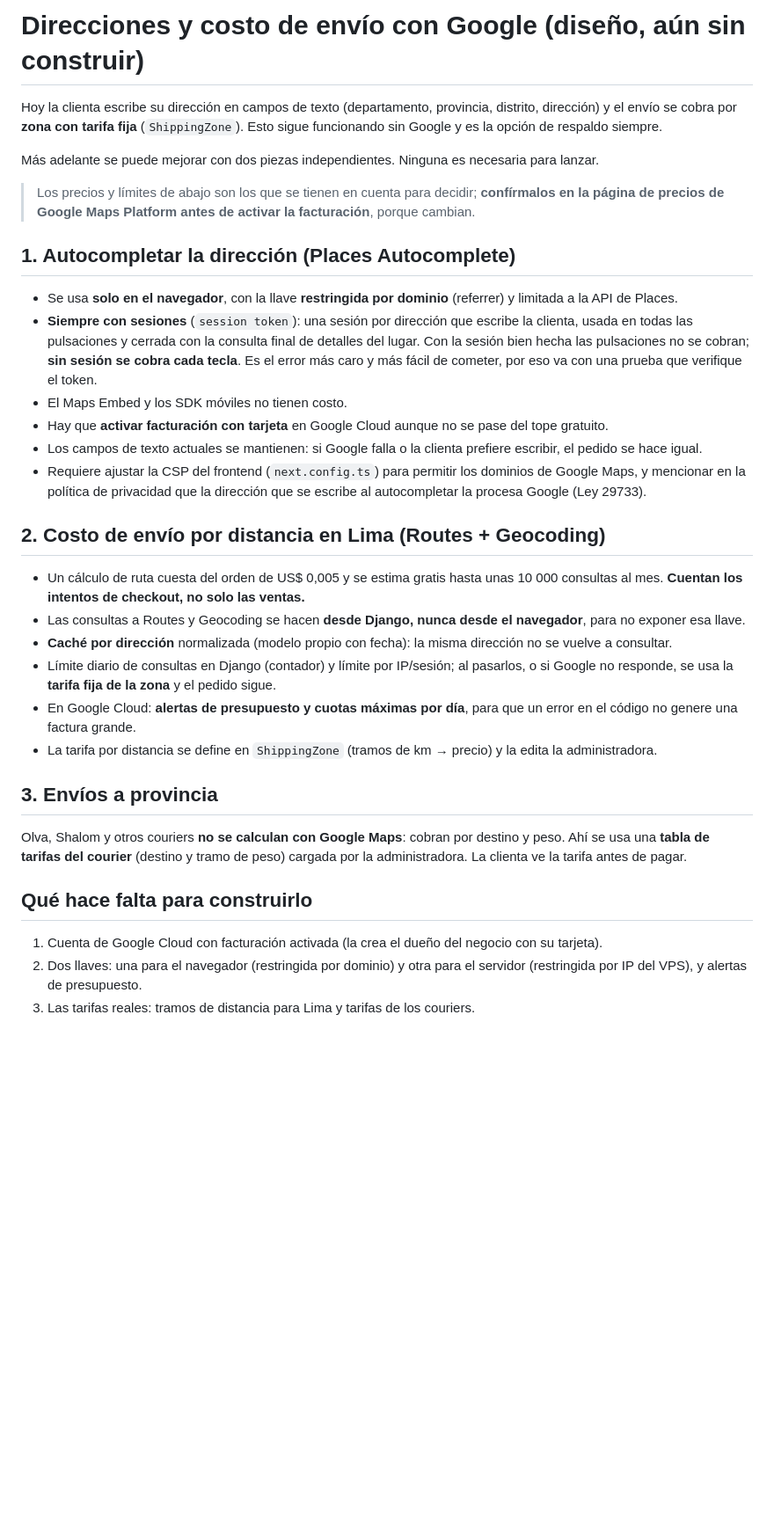
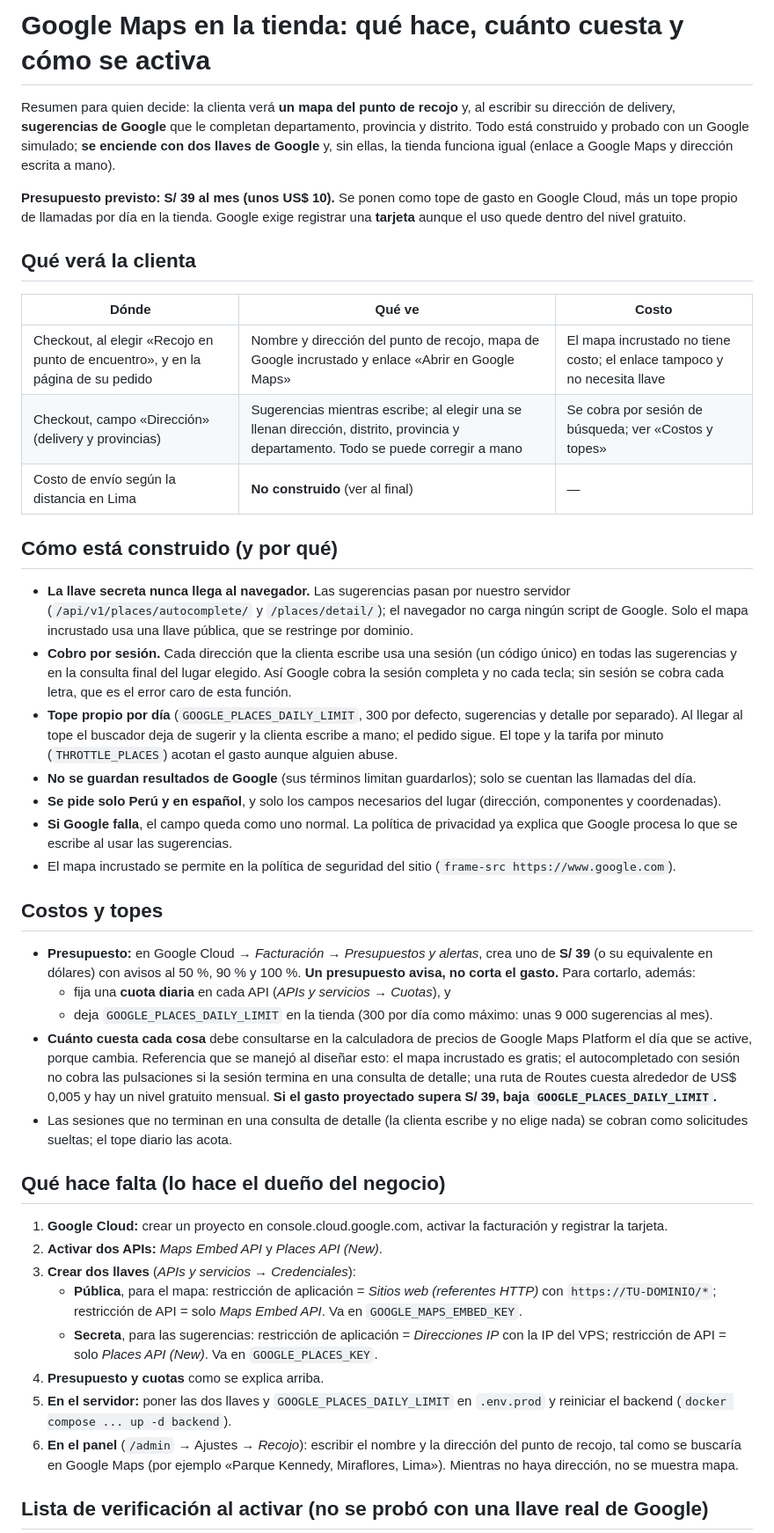
Before and after one commit to JasonGomezzz/tiendanataly, a Markdown page: docs/direcciones-y-envio.md, the part around one of its changes. Shown at 88% size. GitHub-like rendering; blank space fills up the shorter version.

Commit message:
docs(maps): dejar el plan de Google Maps con presupuesto de S/ 39, pasos de activación y lista de verificación

```diff
--- a/docs/direcciones-y-envio.md
+++ b/docs/direcciones-y-envio.md
@@ -1,36 +1,45 @@
-# Direcciones y costo de envío con Google (diseño, aún sin construir)
+# Google Maps en la tienda: qué hace, cuánto cuesta y cómo se activa
 
-Hoy la clienta escribe su dirección en campos de texto (departamento, provincia, distrito, dirección) y el envío se cobra por **zona con tarifa fija** (`ShippingZone`). Esto sigue funcionando sin Google y es la opción de respaldo siempre.
+Resumen para quien decide: la clienta verá **un mapa del punto de recojo** y, al escribir su dirección de delivery, **sugerencias de Google** que le completan departamento, provincia y distrito. Todo está construido y probado con un Google simulado; **se enciende con dos llaves de Google** y, sin ellas, la tienda funciona igual (enlace a Google Maps y dirección escrita a mano).
 
-Más adelante se puede mejorar con dos piezas independientes. Ninguna es necesaria para lanzar.
+**Presupuesto previsto: S/ 39 al mes (unos US$ 10).** Se ponen como tope de gasto en Google Cloud, más un tope propio de llamadas por día en la tienda. Google exige registrar una **tarjeta** aunque el uso quede dentro del nivel gratuito.
 
-> Los precios y límites de abajo son los que se tienen en cuenta para decidir; **confírmalos en la página de precios de Google Maps Platform antes de activar la facturación**, porque cambian.
+## Qué verá la clienta
 
-## 1. Autocompletar la dirección (Places Autocomplete)
+| Dónde | Qué ve | Costo |
+|---|---|---|
+| Checkout, al elegir «Recojo en punto de encuentro», y en la página de su pedido | Nombre y dirección del punto de recojo, mapa de Google incrustado y enlace «Abrir en Google Maps» | El mapa incrustado no tiene costo; el enlace tampoco y no necesita llave |
+| Checkout, campo «Dirección» (delivery y provincias) | Sugerencias mientras escribe; al elegir una se llenan dirección, distrito, provincia y departamento. Todo se puede corregir a mano | Se cobra por sesión de búsqueda; ver «Costos y topes» |
+| Costo de envío según la distancia en Lima | **No construido** (ver al final) | — |
 
-- Se usa **solo en el navegador**, con la llave **restringida por dominio** (referrer) y limitada a la API de Places.
-- **Siempre con sesiones** (`session token`): una sesión por dirección que escribe la clienta, usada en todas las pulsaciones y cerrada con la consulta final de detalles del lugar. Con la sesión bien hecha las pulsaciones no se cobran; **sin sesión se cobra cada tecla**. Es el error más caro y más fácil de cometer, por eso va con una prueba que verifique el token.
-- El Maps Embed y los SDK móviles no tienen costo.
-- Hay que **activar facturación con tarjeta** en Google Cloud aunque no se pase del tope gratuito.
-- Los campos de texto actuales se mantienen: si Google falla o la clienta prefiere escribir, el pedido se hace igual.
-- Requiere ajustar la CSP del frontend (`next.config.ts`) para permitir los dominios de Google Maps, y mencionar en la política de privacidad que la dirección que se escribe al autocompletar la procesa Google (Ley 29733).
+## Cómo está construido (y por qué)
 
-## 2. Costo de envío por distancia en Lima (Routes + Geocoding)
+- **La llave secreta nunca llega al navegador.** Las sugerencias pasan por nuestro servidor (`/api/v1/places/autocomplete/` y `/places/detail/`); el navegador no carga ningún script de Google. Solo el mapa incrustado usa una llave pública, que se restringe por dominio.
+- **Cobro por sesión.** Cada dirección que la clienta escribe usa una sesión (un código único) en todas las sugerencias y en la consulta final del lugar elegido. Así Google cobra la sesión completa y no cada tecla; sin sesión se cobra cada letra, que es el error caro de esta función.
+- **Tope propio por día** (`GOOGLE_PLACES_DAILY_LIMIT`, 300 por defecto, sugerencias y detalle por separado). Al llegar al tope el buscador deja de sugerir y la clienta escribe a mano; el pedido sigue. El tope y la tarifa por minuto (`THROTTLE_PLACES`) acotan el gasto aunque alguien abuse.
+- **No se guardan resultados de Google** (sus términos limitan guardarlos); solo se cuentan las llamadas del día.
+- **Se pide solo Perú y en español**, y solo los campos necesarios del lugar (dirección, componentes y coordenadas).
+- **Si Google falla**, el campo queda como uno normal. La política de privacidad ya explica que Google procesa lo que se escribe al usar las sugerencias.
+- El mapa incrustado se permite en la política de seguridad del sitio (`frame-src https://www.google.com`).
 
-- Un cálculo de ruta cuesta del orden de US$ 0,005 y se estima gratis hasta unas 10 000 consultas al mes. **Cuentan los intentos de checkout, no solo las ventas.**
-- Las consultas a Routes y Geocoding se hacen **desde Django, nunca desde el navegador**, para no exponer esa llave.
-- **Caché por dirección** normalizada (modelo propio con fecha): la misma dirección no se vuelve a consultar.
-- Límite diario de consultas en Django (contador) y límite por IP/sesión; al pasarlos, o si Google no responde, se usa la **tarifa fija de la zona** y el pedido sigue.
-- En Google Cloud: **alertas de presupuesto y cuotas máximas por día**, para que un error en el código no genere una factura grande.
-- La tarifa por distancia se define en `ShippingZone` (tramos de km → precio) y la edita la administradora.
+## Costos y topes
 
-## 3. Envíos a provincia
+- **Presupuesto:** en Google Cloud → *Facturación → Presupuestos y alertas*, crea uno de **S/ 39** (o su equivalente en dólares) con avisos al 50 %, 90 % y 100 %. **Un presupuesto avisa, no corta el gasto.** Para cortarlo, además:
+  - fija una **cuota diaria** en cada API (*APIs y servicios → Cuotas*), y
+  - deja `GOOGLE_PLACES_DAILY_LIMIT` en la tienda (300 por día como máximo: unas 9 000 sugerencias al mes).
+- **Cuánto cuesta cada cosa** debe consultarse en la calculadora de precios de Google Maps Platform el día que se active, porque cambia. Referencia que se manejó al diseñar esto: el mapa incrustado es gratis; el autocompletado con sesión no cobra las pulsaciones si la sesión termina en una consulta de detalle; una ruta de Routes cuesta alrededor de US$ 0,005 y hay un nivel gratuito mensual. **Si el gasto proyectado supera S/ 39, baja `GOOGLE_PLACES_DAILY_LIMIT`.**
+- Las sesiones que no terminan en una consulta de detalle (la clienta escribe y no elige nada) se cobran como solicitudes sueltas; el tope diario las acota.
 
-Olva, Shalom y otros couriers **no se calculan con Google Maps**: cobran por destino y peso. Ahí se usa una **tabla de tarifas del courier** (destino y tramo de peso) cargada por la administradora. La clienta ve la tarifa antes de pagar.
+## Qué hace falta (lo hace el dueño del negocio)
 
-## Qué hace falta para construirlo
+1. **Google Cloud:** crear un proyecto en console.cloud.google.com, activar la facturación y registrar la tarjeta.
+2. **Activar dos APIs:** *Maps Embed API* y *Places API (New)*.
+3. **Crear dos llaves** (*APIs y servicios → Credenciales*):
+   - **Pública**, para el mapa: restricción de aplicación = *Sitios web (referentes HTTP)* con `https://TU-DOMINIO/*`; restricción de API = solo *Maps Embed API*. Va en `GOOGLE_MAPS_EMBED_KEY`.
+   - **Secreta**, para las sugerencias: restricción de aplicación = *Direcciones IP* con la IP del VPS; restricción de API = solo *Places API (New)*. Va en `GOOGLE_PLACES_KEY`.
+4. **Presupuesto y cuotas** como se explica arriba.
+5. **En el servidor:** poner las dos llaves y `GOOGLE_PLACES_DAILY_LIMIT` en `.env.prod` y reiniciar el backend (`docker compose ... up -d backend`).
+6. **En el panel** (`/admin` → Ajustes → *Recojo*): escribir el nombre y la dirección del punto de recojo, tal como se buscaría en Google Maps (por ejemplo «Parque Kennedy, Miraflores, Lima»). Mientras no haya dirección, no se muestra mapa.
 
-1. Cuenta de Google Cloud con facturación activada (la crea el dueño del negocio con su tarjeta).
-2. Dos llaves: una para el navegador (restringida por dominio) y otra para el servidor (restringida por IP del VPS), y alertas de presupuesto.
-3. Las tarifas reales: tramos de distancia para Lima y tarifas de los couriers.
+## Lista de verificación al activar (no se probó con una llave real de Google)
 
```
Also changed, not shown: other parts of docs/direcciones-y-envio.md (+12 -1 lines), docs/checklist-salida.md (+3 -1 lines).
